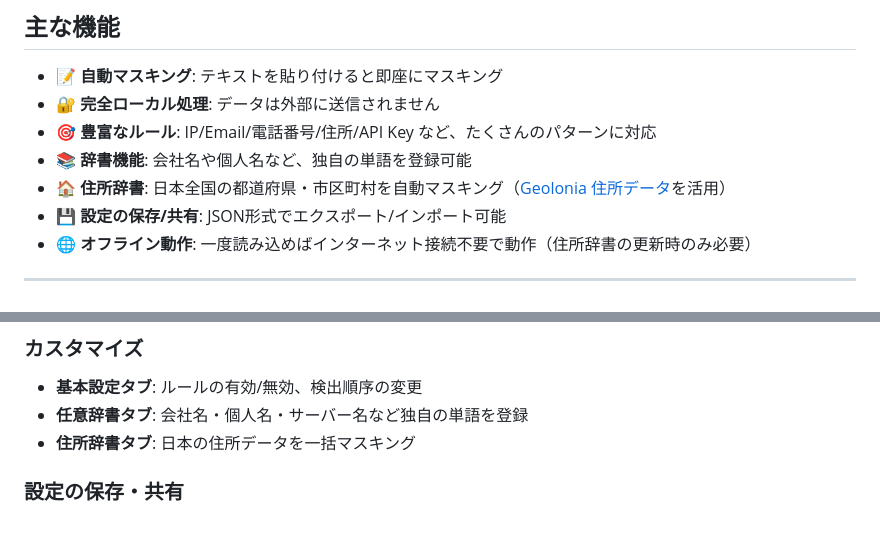
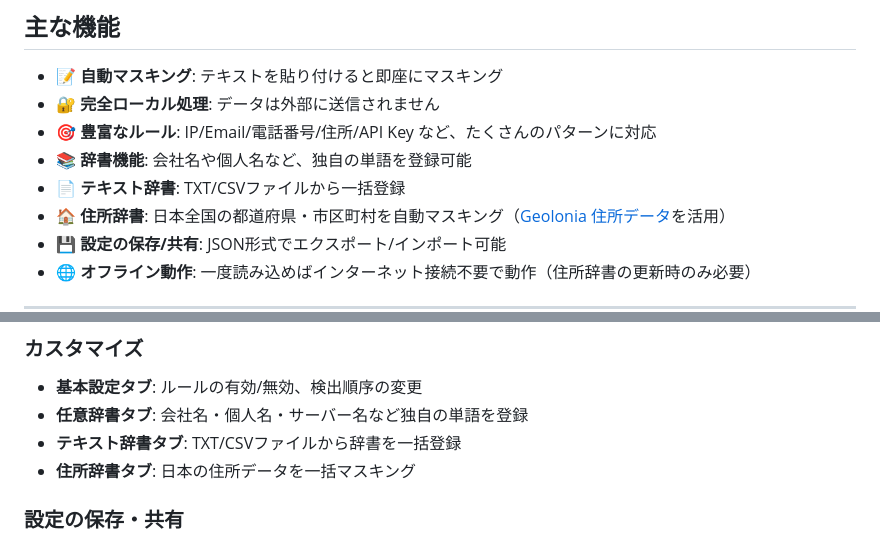
Before and after one commit to igu0j4i21yo12u/texmask, a Markdown page: README.md, 2 parts joined by grey strips. Drawn GitHub-style.

Commit message:
docs: add text dictionary feature

```diff
--- a/README.md
+++ b/README.md
@@ -16,6 +16,7 @@
 - **🔐 完全ローカル処理**: データは外部に送信されません
 - **🎯 豊富なルール**: IP/Email/電話番号/住所/API Key など、たくさんのパターンに対応
 - **📚 辞書機能**: 会社名や個人名など、独自の単語を登録可能
+- **📄 テキスト辞書**: TXT/CSVファイルから一括登録
 - **🏠 住所辞書**: 日本全国の都道府県・市区町村を自動マスキング（[Geolonia 住所データ](https://github.com/geolonia/japanese-addresses)を活用）
 - **💾 設定の保存/共有**: JSON形式でエクスポート/インポート可能
 - **🌐 オフライン動作**: 一度読み込めばインターネット接続不要で動作（住所辞書の更新時のみ必要）
@@ -42,6 +43,7 @@
 
 - **基本設定タブ**: ルールの有効/無効、検出順序の変更
 - **任意辞書タブ**: 会社名・個人名・サーバー名など独自の単語を登録
+- **テキスト辞書タブ**: TXT/CSVファイルから辞書を一括登録
 - **住所辞書タブ**: 日本の住所データを一括マスキング
 
 ### 設定の保存・共有
```
